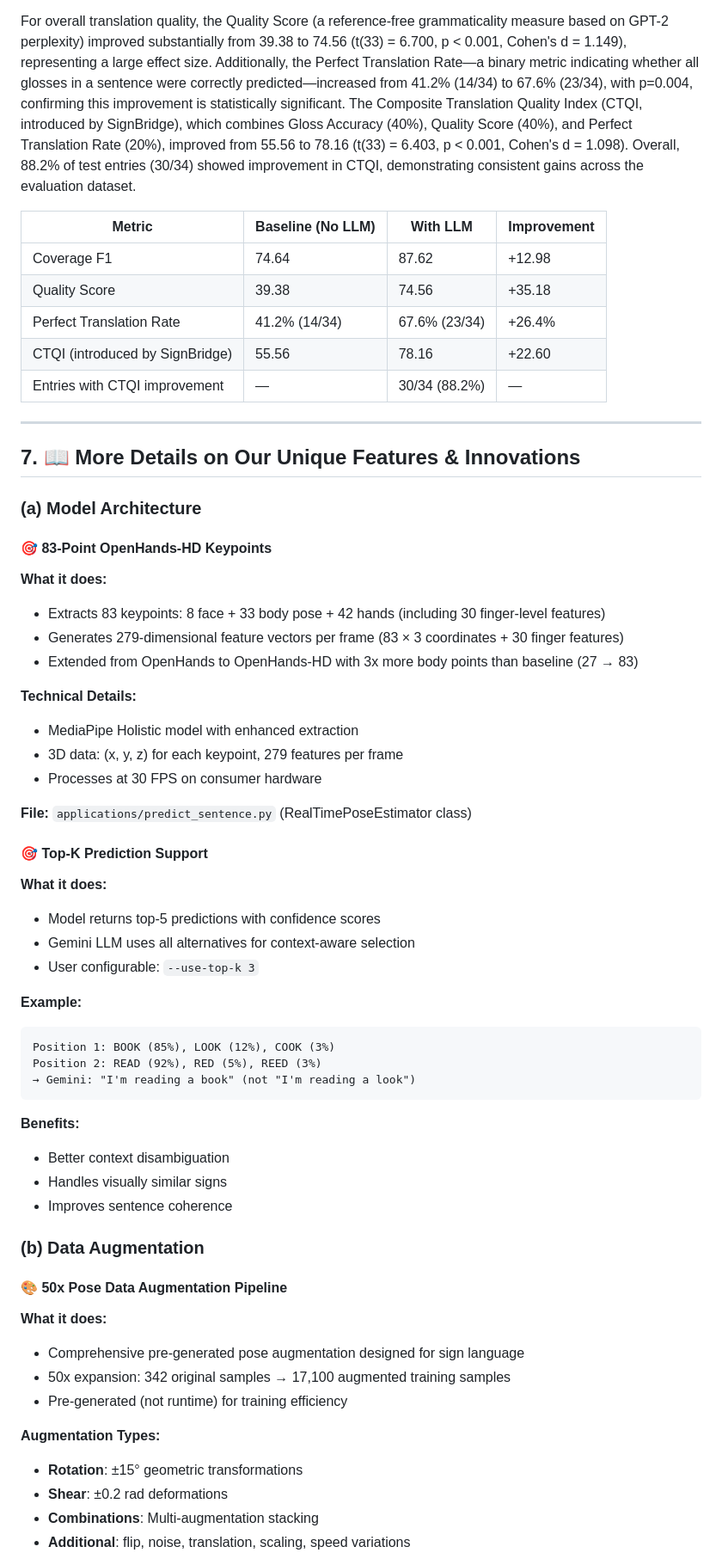
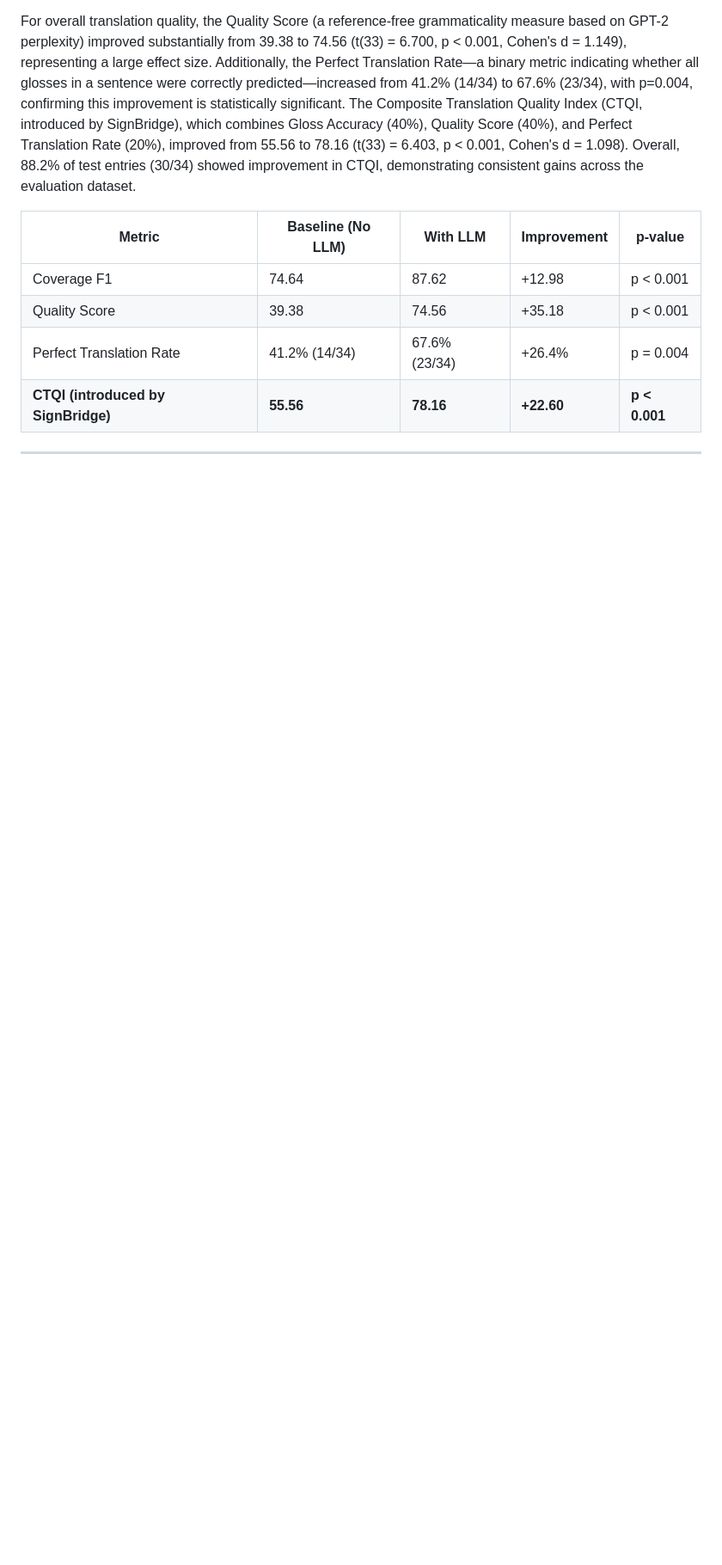
Before and after one commit to SuperiorHaxs/SignBridge, a Markdown page: README.md, the part around one of its changes. Shown at 86% size. Rendered like a GitHub page; blank space fills up the shorter version.

````diff
--- a/README.md
+++ b/README.md
@@ -149,62 +109,12 @@ Statistical analysis of SignBridge results using paired t-tests (n=34 sentence p
 
 For overall translation quality, the Quality Score (a reference-free grammaticality measure based on GPT-2 perplexity) improved substantially from 39.38 to 74.56 (t(33) = 6.700, p < 0.001, Cohen's d = 1.149), representing a large effect size. Additionally, the Perfect Translation Rate—a binary metric indicating whether all glosses in a sentence were correctly predicted—increased from 41.2% (14/34) to 67.6% (23/34), with p=0.004, confirming this improvement is statistically significant. The Composite Translation Quality Index (CTQI, introduced by SignBridge), which combines Gloss Accuracy (40%), Quality Score (40%), and Perfect Translation Rate (20%), improved from 55.56 to 78.16 (t(33) = 6.403, p < 0.001, Cohen's d = 1.098). Overall, 88.2% of test entries (30/34) showed improvement in CTQI, demonstrating consistent gains across the evaluation dataset.
 
-| Metric | Baseline (No LLM) | With LLM | Improvement |
-|--------|-------------------|----------|-------------|
-| Coverage F1 | 74.64 | 87.62 | +12.98 |
-| Quality Score | 39.38 | 74.56 | +35.18 |
-| Perfect Translation Rate | 41.2% (14/34) | 67.6% (23/34) | +26.4% |
-| CTQI (introduced by SignBridge) | 55.56 | 78.16 | +22.60 |
-| Entries with CTQI improvement | — | 30/34 (88.2%) | — |
+| Metric | Baseline (No LLM) | With LLM | Improvement | p-value |
+|--------|-------------------|----------|-------------|---------|
+| Coverage F1 | 74.64 | 87.62 | +12.98 | p < 0.001 |
+| Quality Score | 39.38 | 74.56 | +35.18 | p < 0.001 |
+| Perfect Translation Rate | 41.2% (14/34) | 67.6% (23/34) | +26.4% | p = 0.004 |
+| **CTQI (introduced by SignBridge)** | **55.56** | **78.16** | **+22.60** | **p < 0.001** |
 
 ---
 
-## 7. 📖 More Details on Our Unique Features & Innovations
-
-### (a) Model Architecture
-
-#### 🎯 83-Point OpenHands-HD Keypoints
-**What it does:**
-- Extracts 83 keypoints: 8 face + 33 body pose + 42 hands (including 30 finger-level features)
-- Generates 279-dimensional feature vectors per frame (83 × 3 coordinates + 30 finger features)
-- Extended from OpenHands to OpenHands-HD with 3x more body points than baseline (27 → 83)
-
-**Technical Details:**
-- MediaPipe Holistic model with enhanced extraction
-- 3D data: (x, y, z) for each keypoint, 279 features per frame
-- Processes at 30 FPS on consumer hardware
-
-**File:** `applications/predict_sentence.py` (RealTimePoseEstimator class)
-
-#### 🎯 Top-K Prediction Support
-**What it does:**
-- Model returns top-5 predictions with confidence scores
-- Gemini LLM uses all alternatives for context-aware selection
-- User configurable: `--use-top-k 3`
-
-**Example:**
-```
-Position 1: BOOK (85%), LOOK (12%), COOK (3%)
-Position 2: READ (92%), RED (5%), REED (3%)
-→ Gemini: "I'm reading a book" (not "I'm reading a look")
-```
-
-**Benefits:**
-- Better context disambiguation
-- Handles visually similar signs
-- Improves sentence coherence
-
-### (b) Data Augmentation
-
-#### 🎨 50x Pose Data Augmentation Pipeline
-**What it does:**
-- Comprehensive pre-generated pose augmentation designed for sign language
-- 50x expansion: 342 original samples → 17,100 augmented training samples
-- Pre-generated (not runtime) for training efficiency
-
-**Augmentation Types:**
-- **Rotation**: ±15° geometric transformations
-- **Shear**: ±0.2 rad deformations
-- **Combinations**: Multi-augmentation stacking
-- **Additional**: flip, noise, translation, scaling, speed variations
-
````
Also changed, not shown: other parts of README.md (+88 -218 lines).
